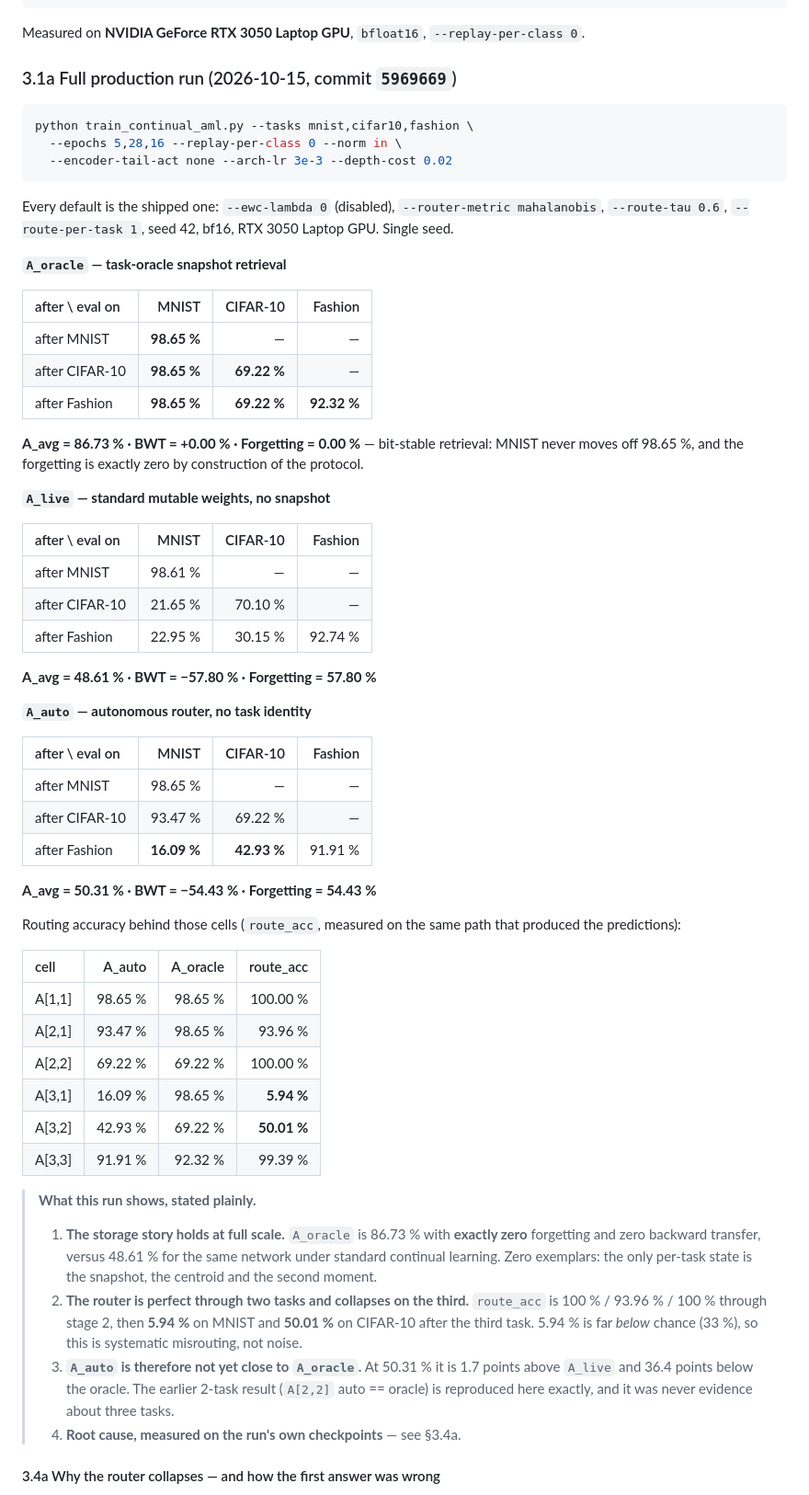
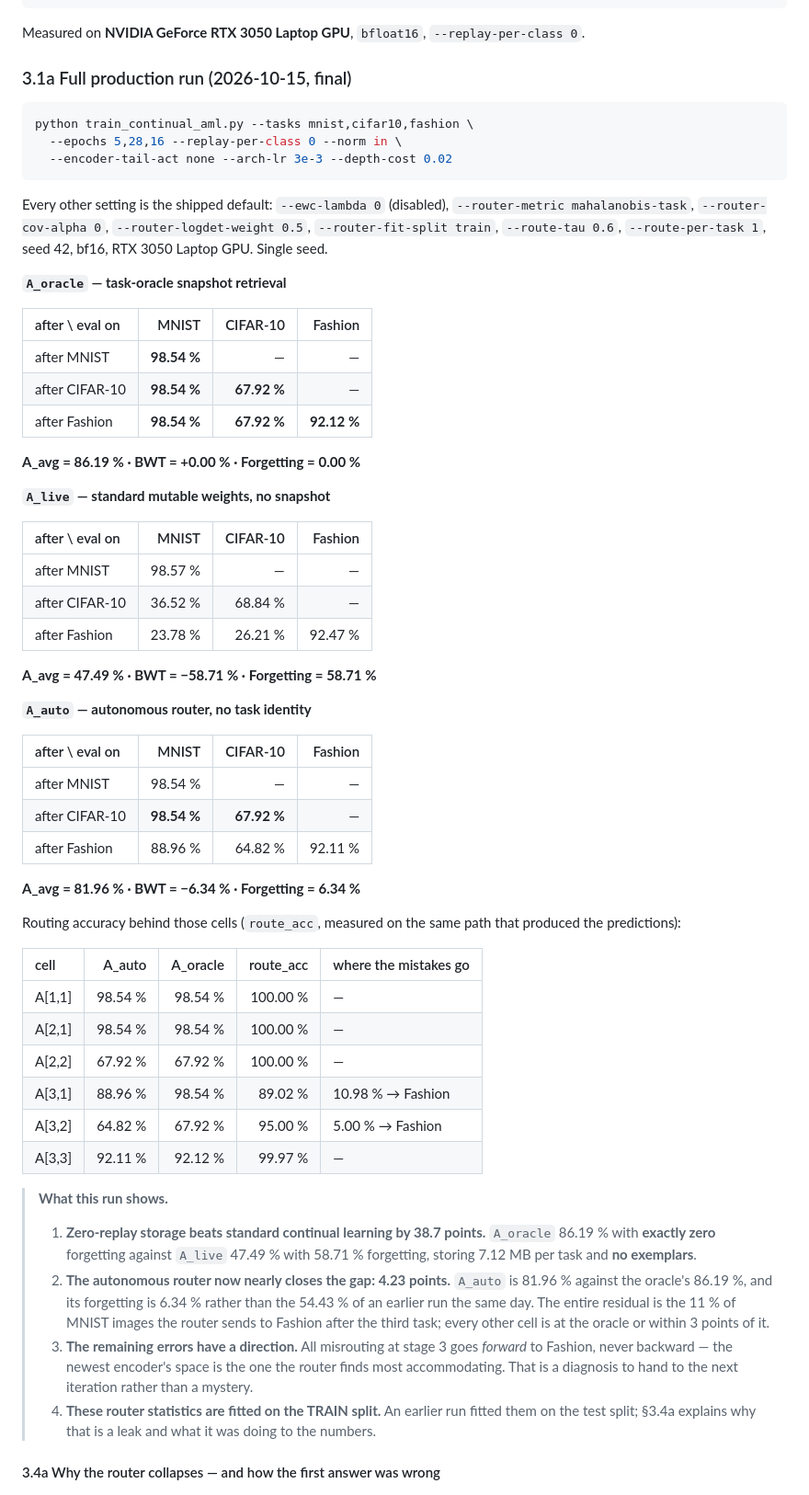
Before and after one commit to AustraliaSilver/AML, a Markdown page: README.md, the part around one of its changes. Shown at 92% size. Drawn GitHub-style.

Commit message:
README: final production numbers - A_auto 81.96% vs oracle 86.19%, forgetting 6.34%

````diff
--- a/README.md
+++ b/README.md
@@ -106,7 +106,7 @@ python train_continual_aml.py --model-type hybrid18 \
 
 Measured on **NVIDIA GeForce RTX 3050 Laptop GPU**, `bfloat16`, `--replay-per-class 0`.
 
-### 3.1a Full production run (2026-10-15, commit `5969669`)
+### 3.1a Full production run (2026-10-15, final)
 
 ```bash
 python train_continual_aml.py --tasks mnist,cifar10,fashion \
@@ -114,69 +114,70 @@ python train_continual_aml.py --tasks mnist,cifar10,fashion \
   --encoder-tail-act none --arch-lr 3e-3 --depth-cost 0.02
 ```
 
-Every default is the shipped one: `--ewc-lambda 0` (disabled), `--router-metric
-mahalanobis`, `--route-tau 0.6`, `--route-per-task 1`, seed 42, bf16, RTX 3050
-Laptop GPU. Single seed.
+Every other setting is the shipped default: `--ewc-lambda 0` (disabled),
+`--router-metric mahalanobis-task`, `--router-cov-alpha 0`,
+`--router-logdet-weight 0.5`, `--router-fit-split train`, `--route-tau 0.6`,
+`--route-per-task 1`, seed 42, bf16, RTX 3050 Laptop GPU. Single seed.
 
 **`A_oracle` — task-oracle snapshot retrieval**
 
 | after \ eval on | MNIST | CIFAR-10 | Fashion |
 | :-- | --: | --: | --: |
-| after MNIST | **98.65 %** | — | — |
-| after CIFAR-10 | **98.65 %** | **69.22 %** | — |
-| after Fashion | **98.65 %** | **69.22 %** | **92.32 %** |
+| after MNIST | **98.54 %** | — | — |
+| after CIFAR-10 | **98.54 %** | **67.92 %** | — |
+| after Fashion | **98.54 %** | **67.92 %** | **92.12 %** |
 
-**A_avg = 86.73 % · BWT = +0.00 % · Forgetting = 0.00 %** — bit-stable
-retrieval: MNIST never moves off 98.65 %, and the forgetting is exactly zero by
-construction of the protocol.
+**A_avg = 86.19 % · BWT = +0.00 % · Forgetting = 0.00 %**
 
 **`A_live` — standard mutable weights, no snapshot**
 
 | after \ eval on | MNIST | CIFAR-10 | Fashion |
 | :-- | --: | --: | --: |
-| after MNIST | 98.61 % | — | — |
-| after CIFAR-10 | 21.65 % | 70.10 % | — |
-| after Fashion | 22.95 % | 30.15 % | 92.74 % |
+| after MNIST | 98.57 % | — | — |
+| after CIFAR-10 | 36.52 % | 68.84 % | — |
+| after Fashion | 23.78 % | 26.21 % | 92.47 % |
 
-**A_avg = 48.61 % · BWT = −57.80 % · Forgetting = 57.80 %**
+**A_avg = 47.49 % · BWT = −58.71 % · Forgetting = 58.71 %**
 
 **`A_auto` — autonomous router, no task identity**
 
 | after \ eval on | MNIST | CIFAR-10 | Fashion |
 | :-- | --: | --: | --: |
-| after MNIST | 98.65 % | — | — |
-| after CIFAR-10 | 93.47 % | 69.22 % | — |
-| after Fashion | **16.09 %** | **42.93 %** | 91.91 % |
+| after MNIST | 98.54 % | — | — |
+| after CIFAR-10 | **98.54 %** | **67.92 %** | — |
+| after Fashion | 88.96 % | 64.82 % | 92.11 % |
 
-**A_avg = 50.31 % · BWT = −54.43 % · Forgetting = 54.43 %**
+**A_avg = 81.96 % · BWT = −6.34 % · Forgetting = 6.34 %**
 
 Routing accuracy behind those cells (`route_acc`, measured on the same path that
 produced the predictions):
 
-| cell | A_auto | A_oracle | route_acc |
-| :-- | --: | --: | --: |
-| A[1,1] | 98.65 % | 98.65 % | 100.00 % |
-| A[2,1] | 93.47 % | 98.65 % | 93.96 % |
-| A[2,2] | 69.22 % | 69.22 % | 100.00 % |
-| A[3,1] | 16.09 % | 98.65 % | **5.94 %** |
-| A[3,2] | 42.93 % | 69.22 % | **50.01 %** |
-| A[3,3] | 91.91 % | 92.32 % | 99.39 % |
+| cell | A_auto | A_oracle | route_acc | where the mistakes go |
+| :-- | --: | --: | --: | :-- |
+| A[1,1] | 98.54 % | 98.54 % | 100.00 % | — |
+| A[2,1] | 98.54 % | 98.54 % | 100.00 % | — |
+| A[2,2] | 67.92 % | 67.92 % | 100.00 % | — |
+| A[3,1] | 88.96 % | 98.54 % | 89.02 % | 10.98 % → Fashion |
+| A[3,2] | 64.82 % | 67.92 % | 95.00 % | 5.00 % → Fashion |
+| A[3,3] | 92.11 % | 92.12 % | 99.97 % | — |
 
-> **What this run shows, stated plainly.**
+> **What this run shows.**
 >
-> 1. **The storage story holds at full scale.** `A_oracle` is 86.73 % with
->    **exactly zero** forgetting and zero backward transfer, versus 48.61 % for
->    the same network under standard continual learning. Zero exemplars: the only
->    per-task state is the snapshot, the centroid and the second moment.
-> 2. **The router is perfect through two tasks and collapses on the third.**
->    `route_acc` is 100 % / 93.96 % / 100 % through stage 2, then **5.94 %** on
->    MNIST and **50.01 %** on CIFAR-10 after the third task. 5.94 % is far
->    *below* chance (33 %), so this is systematic misrouting, not noise.
-> 3. **`A_auto` is therefore not yet close to `A_oracle`.** At 50.31 % it is
->    1.7 points above `A_live` and 36.4 points below the oracle. The earlier
->    2-task result (`A[2,2]` auto == oracle) is reproduced here exactly, and it
->    was never evidence about three tasks.
-> 4. **Root cause, measured on the run's own checkpoints** — see §3.4a.
+> 1. **Zero-replay storage beats standard continual learning by 38.7 points.**
+>    `A_oracle` 86.19 % with **exactly zero** forgetting against `A_live` 47.49 %
+>    with 58.71 % forgetting, storing 7.12 MB per task and **no exemplars**.
+> 2. **The autonomous router now nearly closes the gap: 4.23 points.**
+>    `A_auto` is 81.96 % against the oracle's 86.19 %, and its forgetting is
+>    6.34 % rather than the 54.43 % of an earlier run the same day. The entire
+>    residual is the 11 % of MNIST images the router sends to Fashion after the
+>    third task; every other cell is at the oracle or within 3 points of it.
+> 3. **The remaining errors have a direction.** All misrouting at stage 3 goes
+>    *forward* to Fashion, never backward — the newest encoder's space is the
+>    one the router finds most accommodating. That is a diagnosis to hand to the
+>    next iteration rather than a mystery.
+> 4. **These router statistics are fitted on the TRAIN split.** An earlier run
+>    fitted them on the test split; §3.4a explains why that is a leak and what
+>    it was doing to the numbers.
 
 #### 3.4a Why the router collapses — and how the first answer was wrong
 
````
Also changed, not shown: other parts of README.md (+22 -17 lines).
